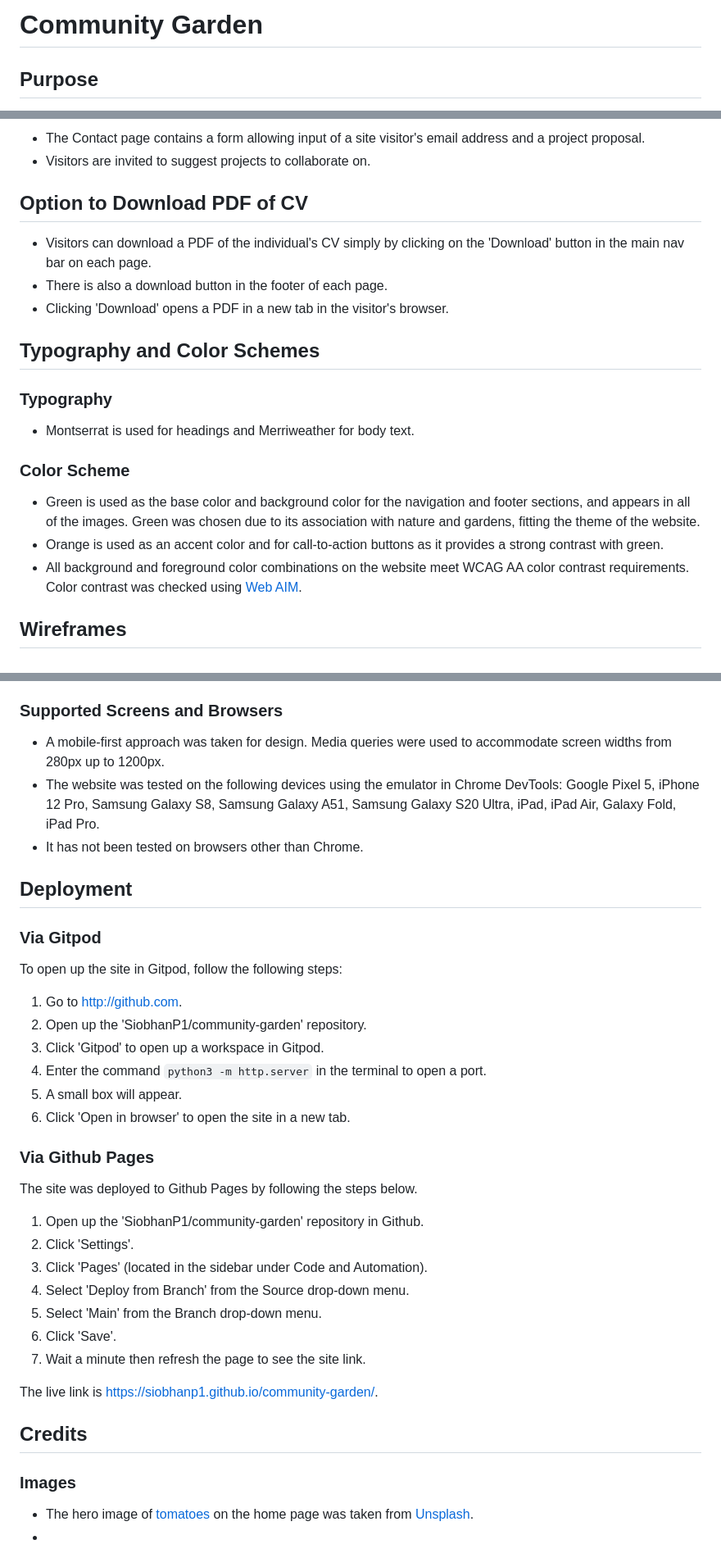
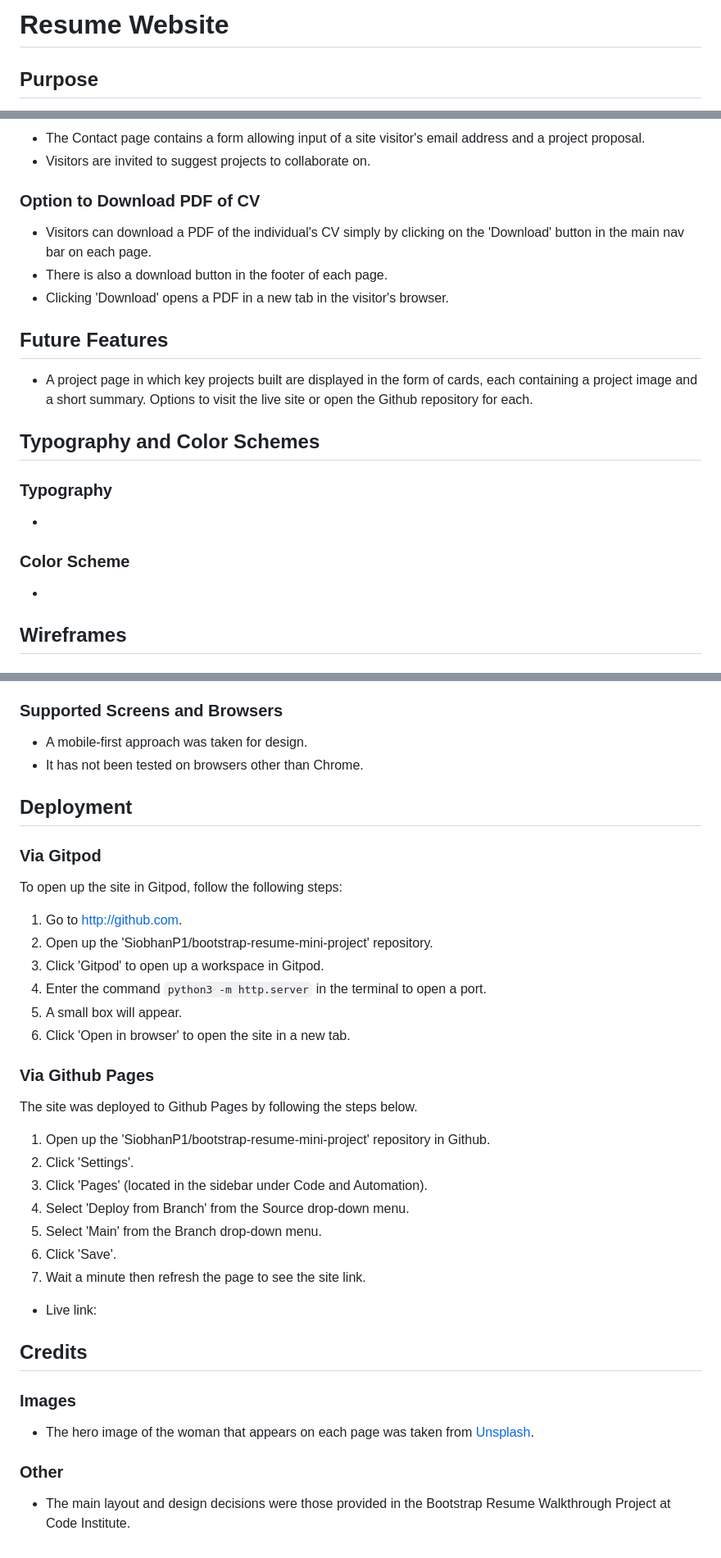
Before and after one commit to SiobhanP1/bootstrap-resume-mini-project, a Markdown page: README.md, 3 parts joined by grey strips. Shown: that part at 82% size. Drawn GitHub-style.

```diff
--- a/README.md
+++ b/README.md
@@ -1,4 +1,4 @@
-# Community Garden
+# Resume Website
 
 ## Purpose
 
@@ -61,23 +61,25 @@ The website is targeted at potential employers and recruiters, as well as fellow
 * The Contact page contains a form allowing input of a site visitor's email address and a project proposal.
 * Visitors are invited to suggest projects to collaborate on.
 
-## Option to Download PDF of CV
+### Option to Download PDF of CV
 
 * Visitors can download a PDF of the individual's CV simply by clicking on the 'Download' button in the main nav bar on each page.
 * There is also a download button in the footer of each page.
 * Clicking 'Download' opens a PDF in a new tab in the visitor's browser.
 
+## Future Features
+
+* A project page in which key projects built are displayed in the form of cards, each containing a project image and a short summary. Options to visit the live site or open the Github repository for each.
+
 ## Typography and Color Schemes
 
 ### Typography
 
-* Montserrat is used for headings and Merriweather for body text.
+*
 
 ### Color Scheme
 
-* Green is used as the base color and background color for the navigation and footer sections, and appears in all of the images. Green was chosen due to its association with nature and gardens, fitting the theme of the website.
-* Orange is used as an accent color and for call-to-action buttons as it provides a strong contrast with green.
-* All background and foreground color combinations on the website meet WCAG AA color contrast requirements. Color contrast was checked using [Web AIM](https://webaim.org/resources/contrastchecker/).
+*
 
 ## Wireframes
 
@@ -184,8 +111,7 @@ The website is targeted at potential employers and recruiters, as well as fellow
 
 ### Supported Screens and Browsers
 
-* A mobile-first approach was taken for design. Media queries were used to accommodate screen widths from 280px up to 1200px.
-* The website was tested on the following devices using the emulator in Chrome DevTools: Google Pixel 5, iPhone 12 Pro, Samsung Galaxy S8, Samsung Galaxy A51, Samsung Galaxy S20 Ultra, iPad, iPad Air, Galaxy Fold, iPad Pro.
+* A mobile-first approach was taken for design.
 * It has not been tested on browsers other than Chrome.
 
 ## Deployment
@@ -195,7 +121,7 @@ The website is targeted at potential employers and recruiters, as well as fellow
 To open up the site in Gitpod, follow the following steps:
 
 1. Go to http://github.com.
-2. Open up the 'SiobhanP1/community-garden' repository.
+2. Open up the 'SiobhanP1/bootstrap-resume-mini-project' repository.
 3. Click 'Gitpod' to open up a workspace in Gitpod.
 4. Enter the command `python3 -m http.server` in the terminal to open a port.
 5. A small box will appear.
@@ -205,7 +131,7 @@ To open up the site in Gitpod, follow the following steps:
 
 The site was deployed to Github Pages by following the steps below.
 
-1. Open up the 'SiobhanP1/community-garden' repository in Github.
+1. Open up the 'SiobhanP1/bootstrap-resume-mini-project' repository in Github.
 2. Click 'Settings'.
 3. Click 'Pages' (located in the sidebar under Code and Automation).
 4. Select 'Deploy from Branch' from the Source drop-down menu.
@@ -213,11 +139,14 @@ The site was deployed to Github Pages by following the steps below.
 6. Click 'Save'.
 7. Wait a minute then refresh the page to see the site link.
 
-The live link is https://siobhanp1.github.io/community-garden/.
+* Live link:
 
 ## Credits
 
 ### Images
 
-* The hero image of [tomatoes](https://unsplash.com/photos/4LiUI-Y2mI8) on the home page was taken from [Unsplash](http://www.unsplash.com).
-*
+* The hero image of the woman that appears on each page was taken from [Unsplash](http://www.unsplash.com).
+
+### Other
+
+* The main layout and design decisions were those provided in the Bootstrap Resume Walkthrough Project at Code Institute.
```
Also changed, not shown: other parts of README.md (+5 -80 lines).
